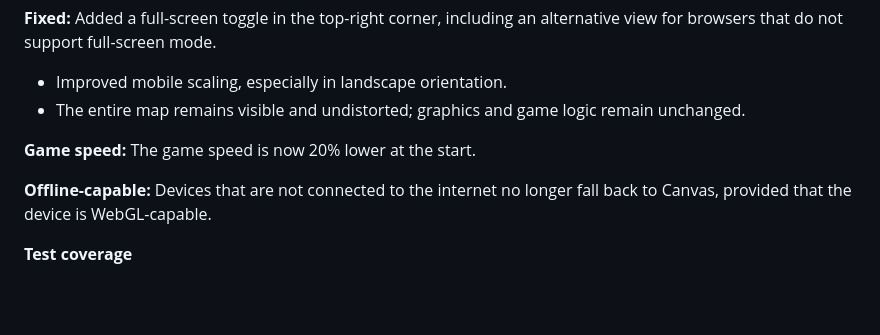
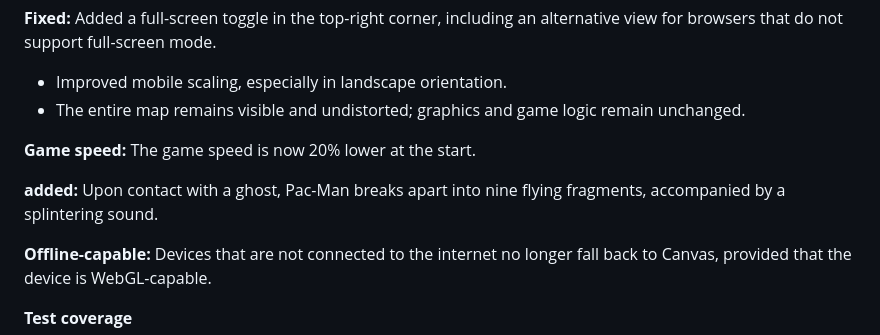
Before and after one commit to Mcpasi/PacMan---After-Hours, a Markdown page: README.md, the part around the change. GitHub-like rendering; blank space fills up the shorter version.

Commit message:
docs: readme updated

```diff
--- a/README.md
+++ b/README.md
@@ -71,6 +71,8 @@ All four ghosts have also received a new design and new colors from me.
 
 **Game speed:** The game speed is now 20% lower at the start.
 
+**added:** Upon contact with a ghost, Pac-Man breaks apart into nine flying fragments, accompanied by a splintering sound.
+
 **Offline-capable:** Devices that are not connected to the internet no longer fall back to Canvas, provided that the device is WebGL-capable.
 
 **Test coverage**
```
